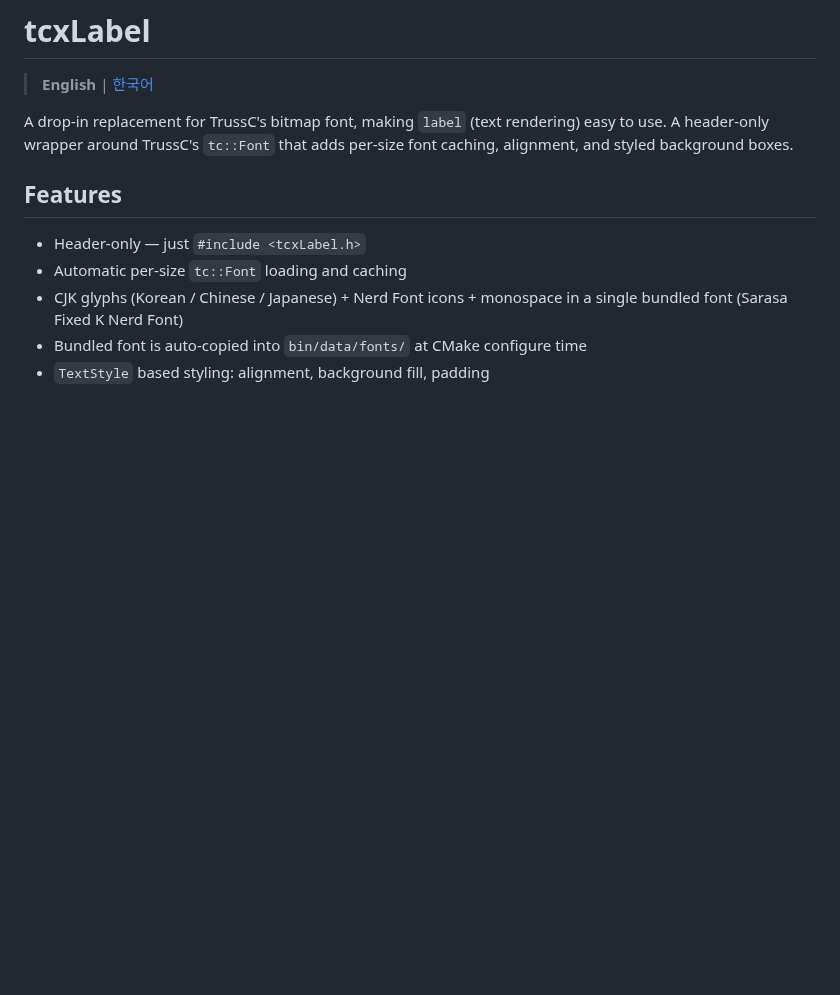
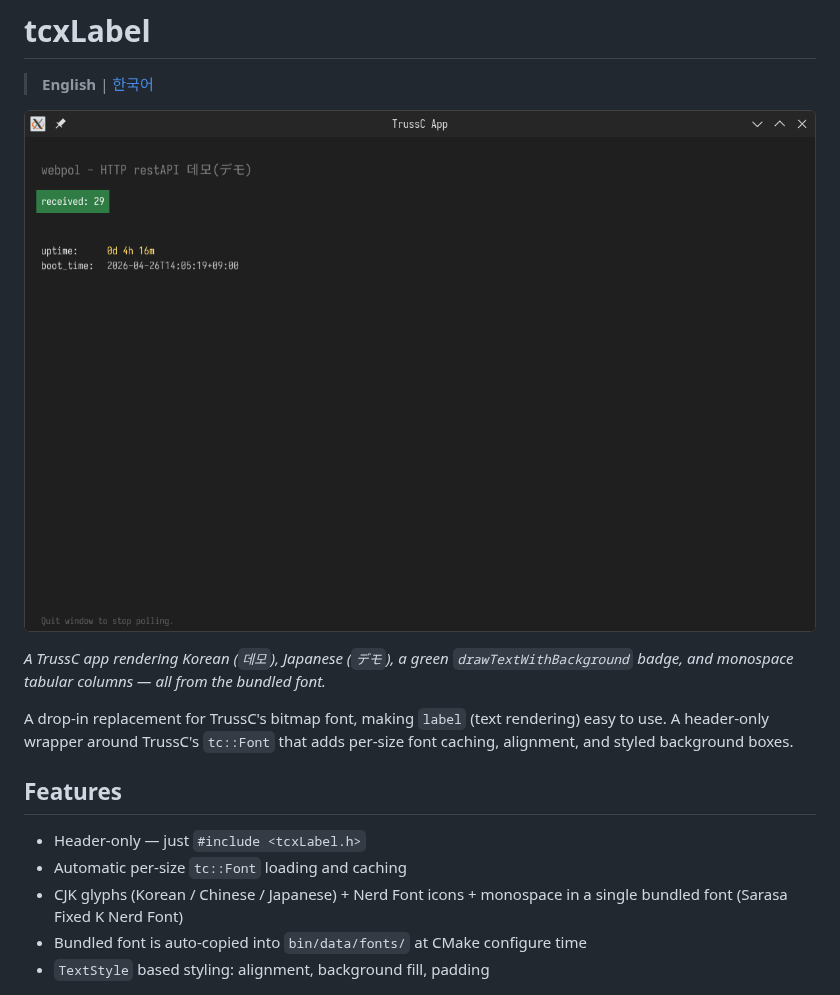
Before and after one commit to icq4ever/tcxLabel, a Markdown page: README.md, the part around the change. Rendered like a GitHub page; pictures changed too: preview.png (added); blank space fills up the shorter version.

```diff
--- a/README.md
+++ b/README.md
@@ -1,6 +1,12 @@
 # tcxLabel
 
 > **English** | [한국어](README.ko.md)
+
+![tcxLabel preview](preview.png)
+
+*A TrussC app rendering Korean (`데모`), Japanese (`デモ`), a green
+`drawTextWithBackground` badge, and monospace tabular columns — all from
+the bundled font.*
 
 A drop-in replacement for TrussC's bitmap font, making `label` (text rendering)
 easy to use. A header-only wrapper around TrussC's `tc::Font` that adds
```
Also changed, not shown: README.ko.md (+5 -0 lines).
